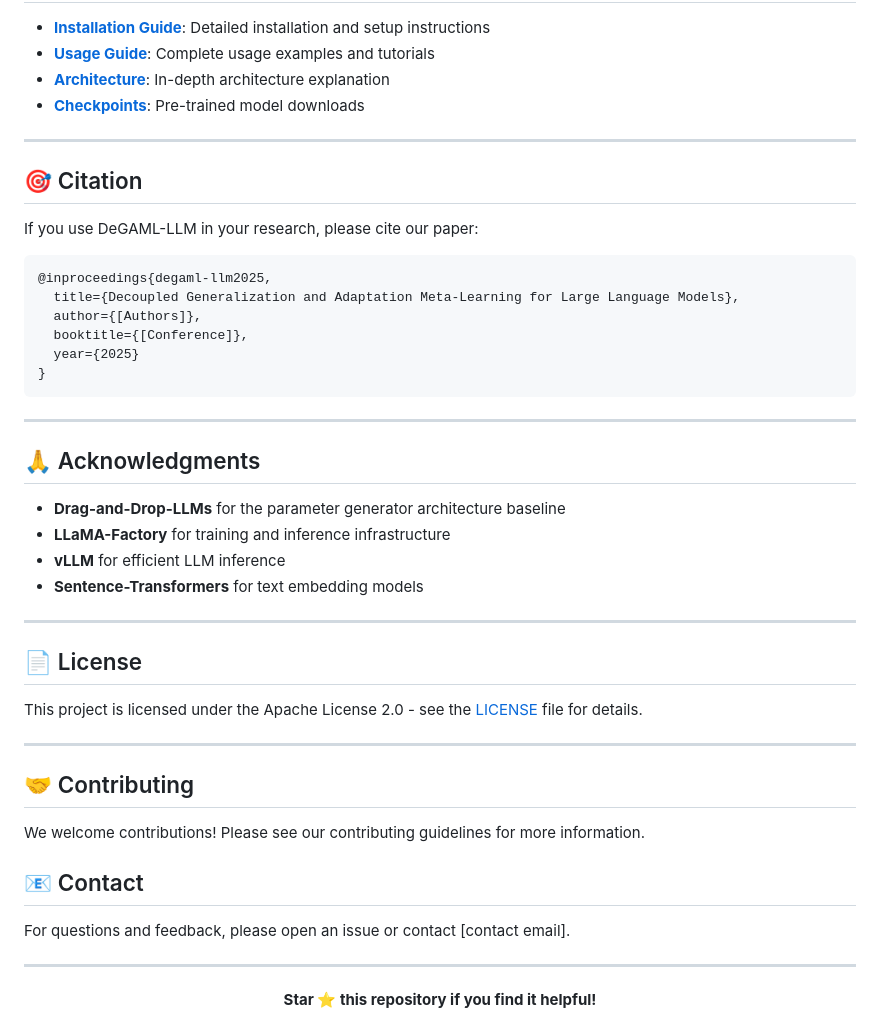
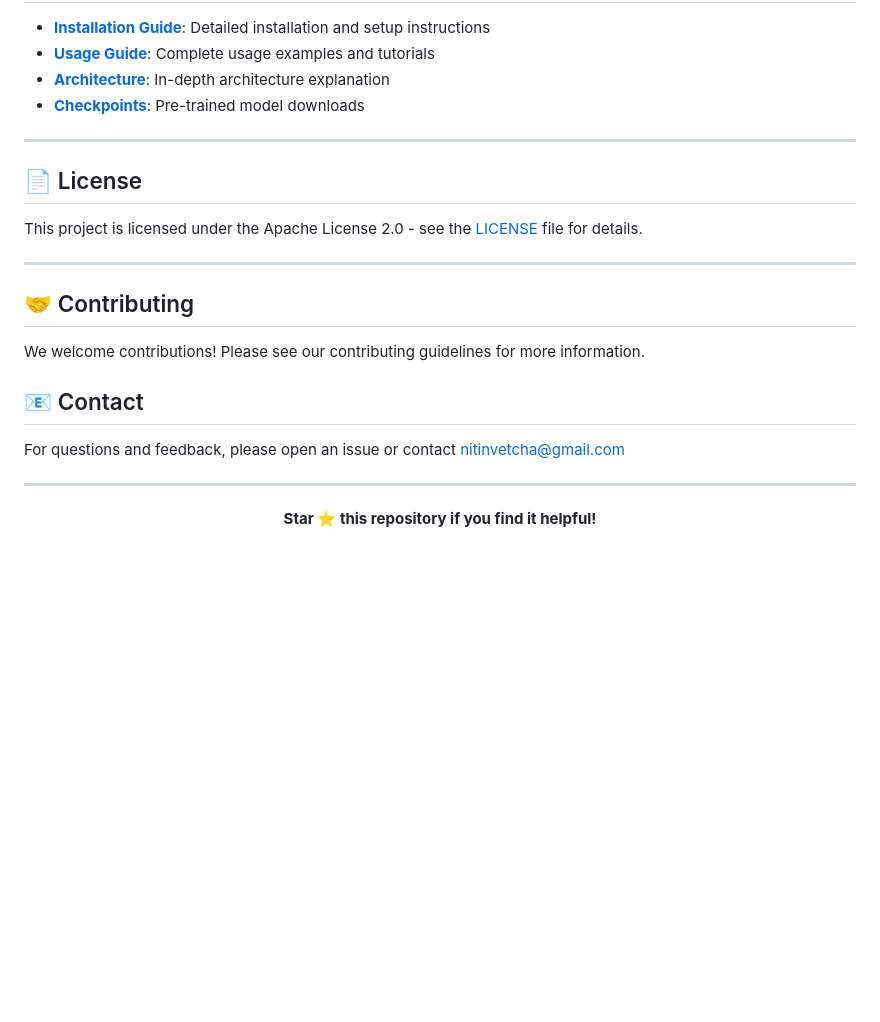
Before and after one commit to nitinvetcha/DeGAML-LLM, a Markdown page: README.md, the part around the change. Rendered like a GitHub page; blank space fills up the shorter version.

````diff
--- a/README.md
+++ b/README.md
@@ -241,30 +241,6 @@ python -m degaml.policy.train_policy \
 
 ---
 
-## 🎯 Citation
-
-If you use DeGAML-LLM in your research, please cite our paper:
-
-```bibtex
-@inproceedings{degaml-llm2025,
-  title={Decoupled Generalization and Adaptation Meta-Learning for Large Language Models},
-  author={[Authors]},
-  booktitle={[Conference]},
-  year={2025}
-}
-```
-
----
-
-## 🙏 Acknowledgments
-
-- **Drag-and-Drop-LLMs** for the parameter generator architecture baseline
-- **LLaMA-Factory** for training and inference infrastructure
-- **vLLM** for efficient LLM inference
-- **Sentence-Transformers** for text embedding models
-
----
-
 ## 📄 License
 
 This project is licensed under the Apache License 2.0 - see the [LICENSE](LICENSE) file for details.
@@ -277,7 +253,7 @@ We welcome contributions! Please see our contributing guidelines for more inform
 
 ## 📧 Contact
 
-For questions and feedback, please open an issue or contact [contact email].
+For questions and feedback, please open an issue or contact nitinvetcha@gmail.com
 
 ---
 
````
